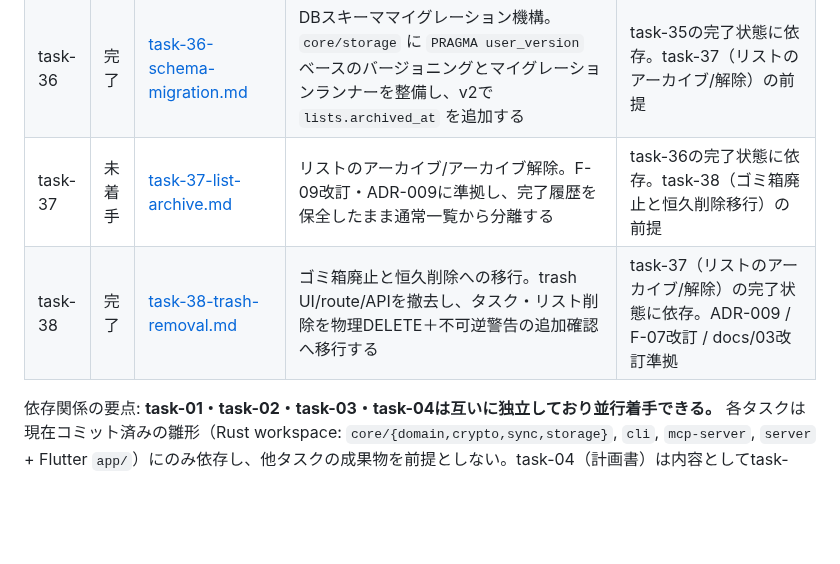
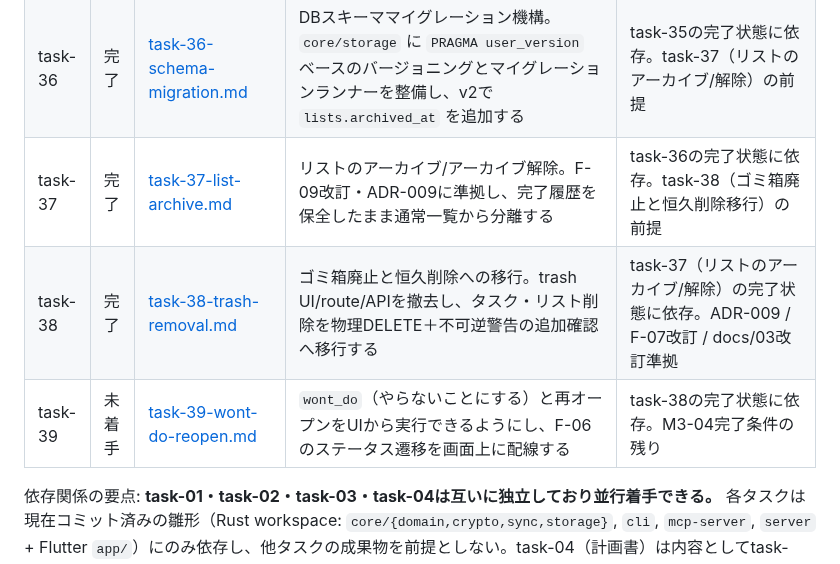
Before and after one commit to ouvill/todori, a Markdown page: docs/tasks/README.md, the part around the change. Rendered like a GitHub page; blank space fills up the shorter version.

Commit message:
docs(tasks): task-39 wont_do/再オープンUIの指示書を追加
task-37/38の合格反映(BACKLOG/README)を含む

```diff
--- a/docs/tasks/README.md
+++ b/docs/tasks/README.md
@@ -54,8 +54,9 @@
 | task-34 | 完了 | [task-34-typography-rollout.md](./task-34-typography-rollout.md) | typography rollout。2026-07-06タイポ裁定（Newsreader範囲制限＋システム和文セリフ、Lora退役）を本番へ反映する | task-30・task-33の成果物と`docs/design/ui-spec.md`裁定済み事項に依存。M3 polish follow-up |
 | task-35 | 完了 | [task-35-list-rename.md](./task-35-list-rename.md) | リスト名称変更。domain→storage→bridge→Dart→UIの縦貫通で、M3-01完了条件の残りのうち名称変更のみを実装する（削除モデルは2026-07-07人間裁定によりtask-37アーカイブ/task-38恒久削除へ再編） | task-08〜10の成果物に依存。BACKLOG優先度付きバックログ#1 |
 | task-36 | 完了 | [task-36-schema-migration.md](./task-36-schema-migration.md) | DBスキーママイグレーション機構。`core/storage` に `PRAGMA user_version` ベースのバージョニングとマイグレーションランナーを整備し、v2で `lists.archived_at` を追加する | task-35の完了状態に依存。task-37（リストのアーカイブ/解除）の前提 |
-| task-37 | 未着手 | [task-37-list-archive.md](./task-37-list-archive.md) | リストのアーカイブ/アーカイブ解除。F-09改訂・ADR-009に準拠し、完了履歴を保全したまま通常一覧から分離する | task-36の完了状態に依存。task-38（ゴミ箱廃止と恒久削除移行）の前提 |
+| task-37 | 完了 | [task-37-list-archive.md](./task-37-list-archive.md) | リストのアーカイブ/アーカイブ解除。F-09改訂・ADR-009に準拠し、完了履歴を保全したまま通常一覧から分離する | task-36の完了状態に依存。task-38（ゴミ箱廃止と恒久削除移行）の前提 |
 | task-38 | 完了 | [task-38-trash-removal.md](./task-38-trash-removal.md) | ゴミ箱廃止と恒久削除への移行。trash UI/route/APIを撤去し、タスク・リスト削除を物理DELETE＋不可逆警告の追加確認へ移行する | task-37（リストのアーカイブ/解除）の完了状態に依存。ADR-009 / F-07改訂 / docs/03改訂準拠 |
+| task-39 | 未着手 | [task-39-wont-do-reopen.md](./task-39-wont-do-reopen.md) | `wont_do`（やらないことにする）と再オープンをUIから実行できるようにし、F-06のステータス遷移を画面上に配線する | task-38の完了状態に依存。M3-04完了条件の残り |
 
 依存関係の要点: **task-01・task-02・task-03・task-04は互いに独立しており並行着手できる。** 各タスクは現在コミット済みの雛形（Rust workspace: `core/{domain,crypto,sync,storage}`, `cli`, `mcp-server`, `server` + Flutter `app/`）にのみ依存し、他タスクの成果物を前提としない。task-04（計画書）は内容としてtask-01〜03のPoC結果を参照する記述を含むが、計画書自体の執筆はPoCの完了を待たずに着手してよい（未完了の場合は「前提: task-0Xの結果待ち」と明記すること）。
 
```
Also changed, not shown: docs/tasks/BACKLOG.md (+18 -18 lines), docs/tasks/task-39-wont-do-reopen.md (added, +175 -0 lines).
